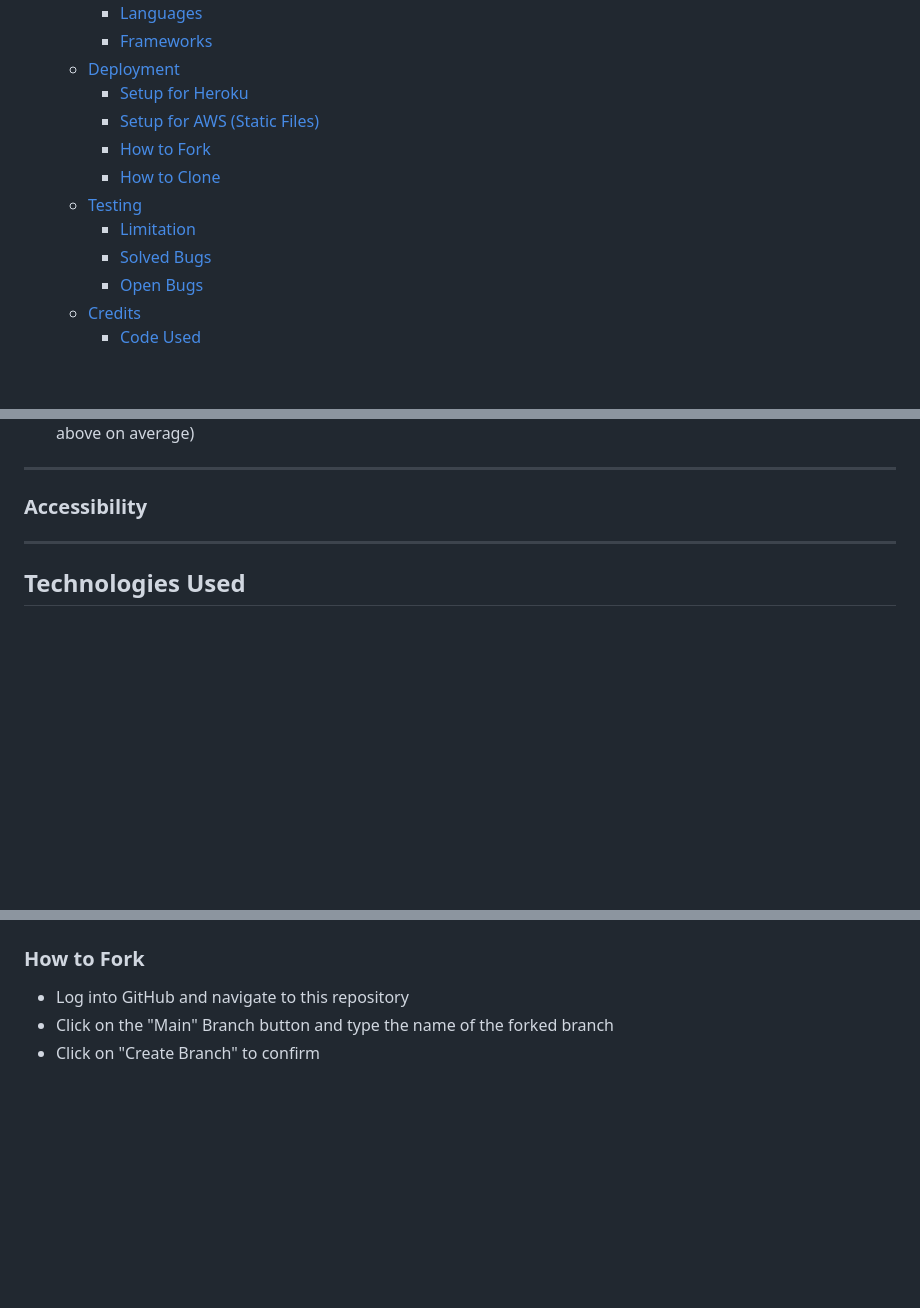
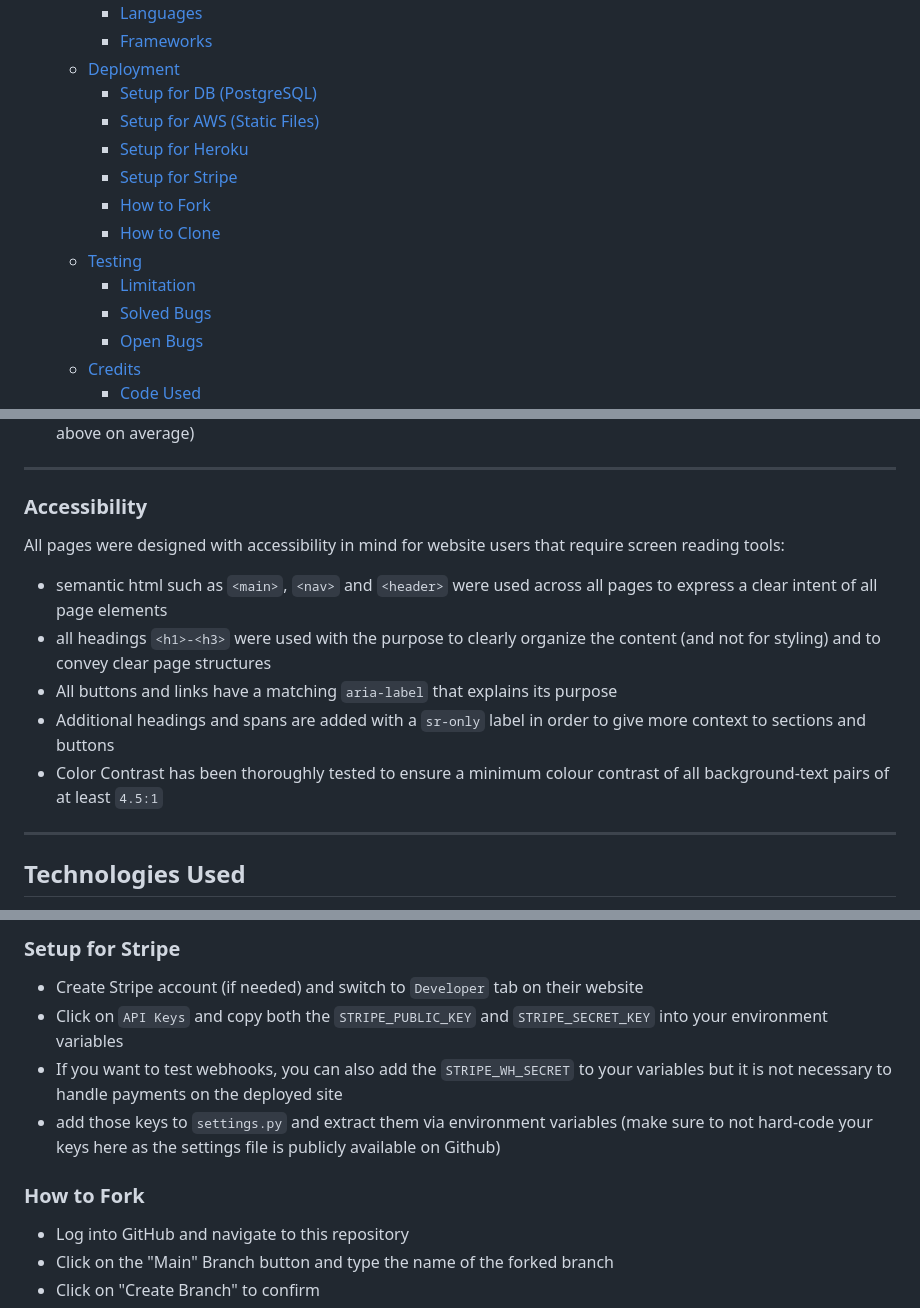
Before and after one commit to nils-n/city-cycling, a Markdown page: README.md, 3 parts joined by grey strips. Drawn GitHub-style; blank space fills up the shorter version.

```diff
--- a/README.md
+++ b/README.md
@@ -84,12 +84,14 @@ The idea is that these two groups come together on this website, where the exper
     - [Languages](#languages)
     - [Frameworks](#frameworks)
   - [Deployment](#deployment)
+    - [Setup for DB (PostgreSQL)](#setup-for-db-postgresql)
+    - [Setup for AWS (Static Files)](#setup-for-aws-static-files)
     - [Setup for Heroku](#setup-for-heroku)
-    - [Setup for AWS (Static Files)](#setup-for-aws-static-files)
+    - [Setup for Stripe](#setup-for-stripe)
     - [How to Fork](#how-to-fork)
     - [How to Clone](#how-to-clone)
   - [Testing](#testing)
-      - [Limitation](#limitation)
+    - [Limitation](#limitation)
     - [Solved Bugs](#solved-bugs)
     - [Open Bugs](#open-bugs)
   - [Credits](#credits)
@@ -873,6 +875,14 @@ Wireframes were created in [Figma](https://www.figma.com/), using a mobile-first
 
 ### Accessibility
 
+All pages were designed with accessibility in mind for website users that require screen reading tools:
+
+- semantic html such as `<main>`, `<nav>` and `<header>` were used across all pages to express a clear intent of all page elements
+- all headings `<h1>-<h3>` were used with the purpose to clearly organize the content (and not for styling) and to convey clear page structures
+- All buttons and links have a matching `aria-label` that explains its purpose
+- Additional headings and spans are added with a `sr-only` label in order to give more context to sections and buttons
+- Color Contrast has been thoroughly tested to ensure a minimum colour contrast of all background-text pairs of at least `4.5:1`
+
 ---
 
 ## Technologies Used
@@ -918,3 +988,9 @@ Wireframes were created in [Figma](https://www.figma.com/), using a mobile-first
+### Setup for Stripe
+
+- Create Stripe account (if needed) and switch to `Developer` tab on their website
+- Click on `API Keys` and copy both the `STRIPE_PUBLIC_KEY` and `STRIPE_SECRET_KEY` into your environment variables
+- If you want to test webhooks, you can also add the `STRIPE_WH_SECRET` to your variables but it is not necessary to handle payments on the deployed site
+- add those keys to `settings.py` and extract them via environment variables (make sure to not hard-code your keys here as the settings file is publicly available on Github)
 
 ### How to Fork
 
```
Also changed, not shown: other parts of README.md (+62 -2 lines).
